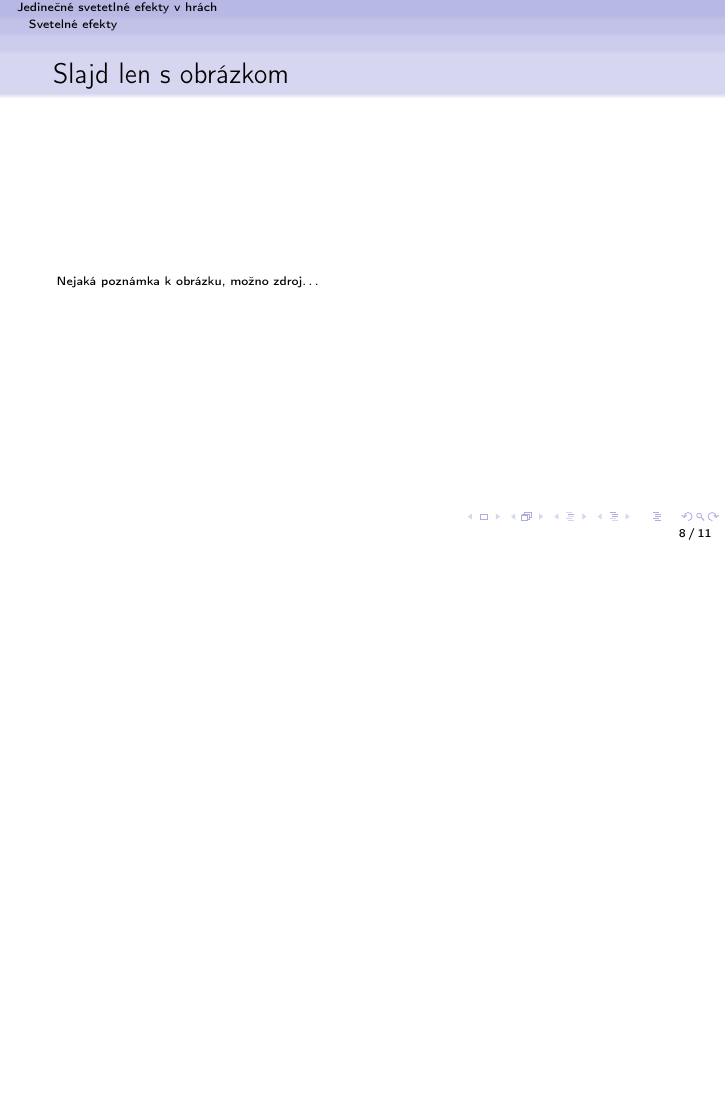
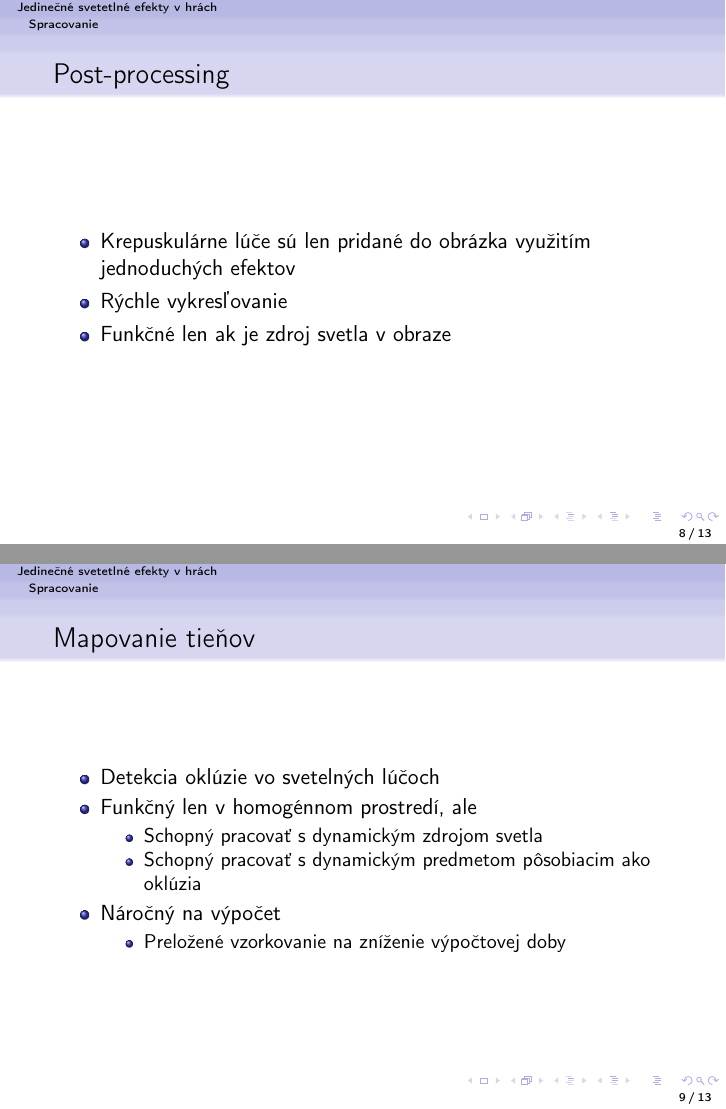
Before and after one commit to BranislavFech/clanok, LaTeX slides (prez.tex): page 8 of 11 before the commit and pages 8 and 9 of 13 after it, the two joined at a grey line, the shorter picture padded with empty space. Compiled offline with pdfLaTeX.

Commit message:
Pridal som slajdy druhej časti

```diff
--- a/prez.tex
+++ b/prez.tex
@@ -161,6 +161,32 @@ Toto je len príklad slajdov. Ako urobiť dobrú prezentáciu bolo vysvetlené n
 \end{center}
 \end{frame}
 
+\section{Spracovanie}
+
+\begin{frame}[fragile=singleslide]\frametitle{Post-processing}
+\begin{itemize}
+\item Krepuskulárne lúče sú len pridané do obrázka využitím jednoduchých efektov
+\item Rýchle vykresľovanie
+\item Funkčné len ak je zdroj svetla v obraze
+\end{itemize}
+\end{frame}
+
+\begin{frame}[fragile=singleslide]\frametitle{Mapovanie tieňov}
+\begin{itemize}
+\item Detekcia oklúzie vo svetelných lúčoch
+\item Funkčný len v homogénnom prostredí, ale
+	\begin{itemize}
+	\item Schopný pracovať s dynamickým zdrojom svetla
+	\item Schopný pracovať s dynamickým predmetom pôsobiacim ako oklúzia
+	\end{itemize}
+\item Náročný na výpočet
+\begin{itemize}
+	\item Preložené vzorkovanie na zníženie výpočtovej doby
+	\end{itemize}
+\end{itemize}
+\end{frame}
+
+
 \begin{frame}[fragile=singleslide]\frametitle{Slajd len s obrázkom}
 %\includegraphics[scale=.35]{diagram.pdf}
 % pridajte vlastný obrázok a zrušte znák % pred príkazom \includegraphics vo formáte PDF prípadne PNG alebo JPG
```
